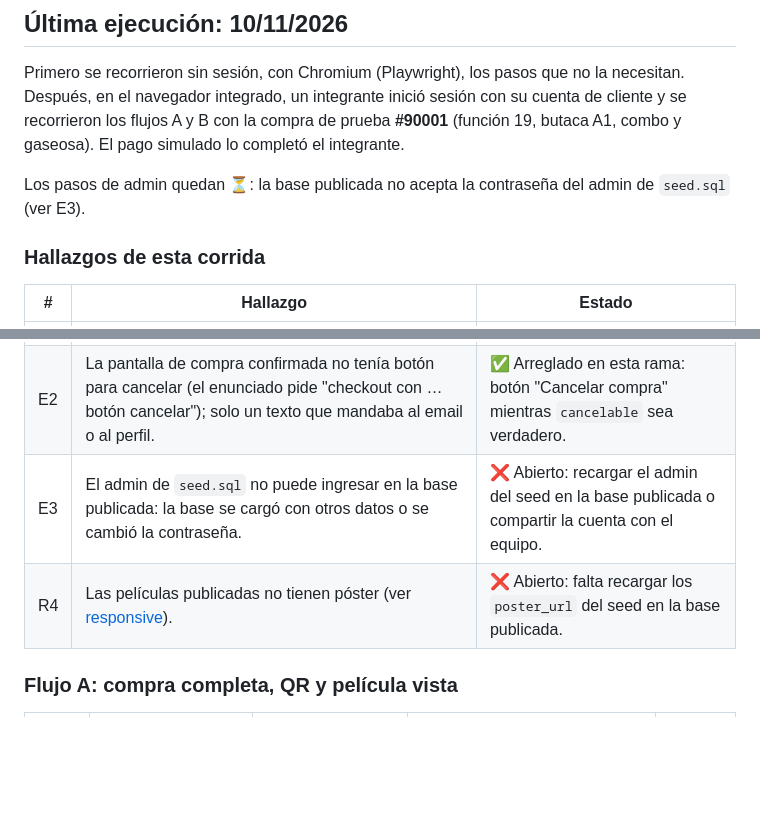
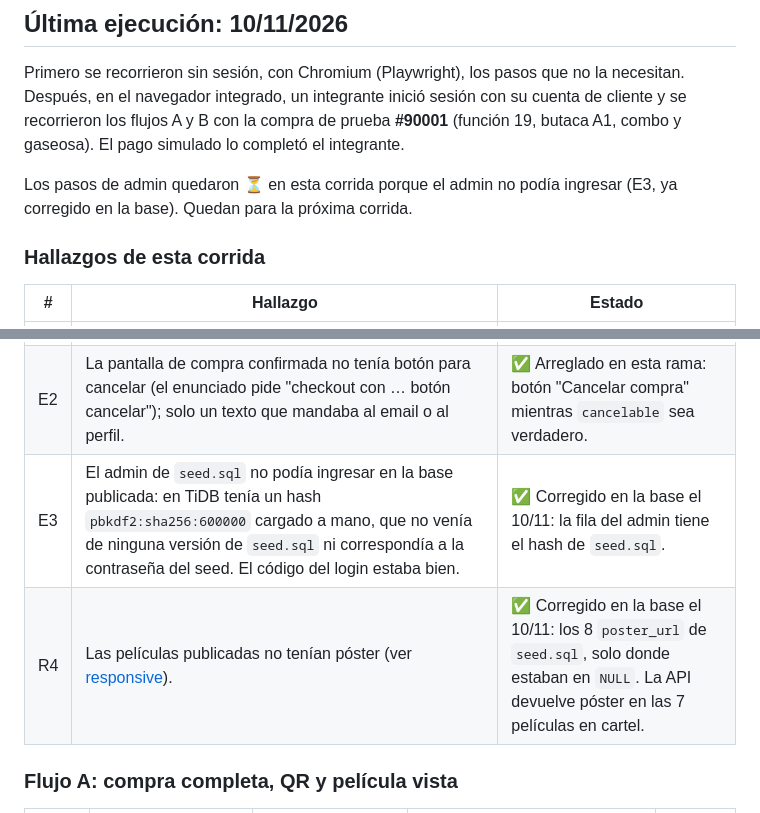
Before and after one commit to LucasFiuba1/tp-integrador-ids-cinemark, a Markdown page: docs/pruebas_e2e.md, 2 parts joined by grey strips. GitHub-like rendering; blank space fills up the shorter version.

```diff
--- a/docs/pruebas_e2e.md
+++ b/docs/pruebas_e2e.md
@@ -18,7 +18,7 @@ Primero se recorrieron sin sesión, con Chromium (Playwright), los pasos que no
 navegador integrado, un integrante inició sesión con su cuenta de cliente y se recorrieron los flujos A y B con la
 compra de prueba **#90001** (función 19, butaca A1, combo y gaseosa). El pago simulado lo completó el integrante.
 
-Los pasos de admin quedan ⏳: la base publicada no acepta la contraseña del admin de `seed.sql` (ver E3).
+Los pasos de admin quedaron ⏳ en esta corrida porque el admin no podía ingresar (E3, ya corregido en la base). Quedan para la próxima corrida.
 
 ### Hallazgos de esta corrida
 
@@ -26,8 +26,8 @@ Los pasos de admin quedan ⏳: la base publicada no acepta la contraseña del ad
 |---|---|---|
 | E1 | Al confirmar la compra no llega el email con la factura y el QR: la pantalla muestra "No pudimos enviar el email a …". El plan gratuito de Render bloquea la salida SMTP (puertos 25/465/587, ver [deploy](deploy.md)). Sin email tampoco se puede probar la cancelación desde el enlace del correo. | ❌ Abierto: hay que mandar el correo por una API HTTP (por ejemplo, un proveedor con plan gratuito) o publicar en un hosting que permita SMTP. |
 | E2 | La pantalla de compra confirmada no tenía botón para cancelar (el enunciado pide "checkout con … botón cancelar"); solo un texto que mandaba al email o al perfil. | ✅ Arreglado en esta rama: botón "Cancelar compra" mientras `cancelable` sea verdadero. |
-| E3 | El admin de `seed.sql` no puede ingresar en la base publicada: la base se cargó con otros datos o se cambió la contraseña. | ❌ Abierto: recargar el admin del seed en la base publicada o compartir la cuenta con el equipo. |
-| R4 | Las películas publicadas no tienen póster (ver [responsive](responsive/README.md)). | ❌ Abierto: falta recargar los `poster_url` del seed en la base publicada. |
+| E3 | El admin de `seed.sql` no podía ingresar en la base publicada: en TiDB tenía un hash `pbkdf2:sha256:600000` cargado a mano, que no venía de ninguna versión de `seed.sql` ni correspondía a la contraseña del seed. El código del login estaba bien. | ✅ Corregido en la base el 10/11: la fila del admin tiene el hash de `seed.sql`. |
+| R4 | Las películas publicadas no tenían póster (ver [responsive](responsive/README.md)). | ✅ Corregido en la base el 10/11: los 8 `poster_url` de `seed.sql`, solo donde estaban en `NULL`. La API devuelve póster en las 7 películas en cartel. |
 
 ### Flujo A: compra completa, QR y película vista
 
```
Also changed, not shown: docs/responsive/README.md (+1 -1 lines).
